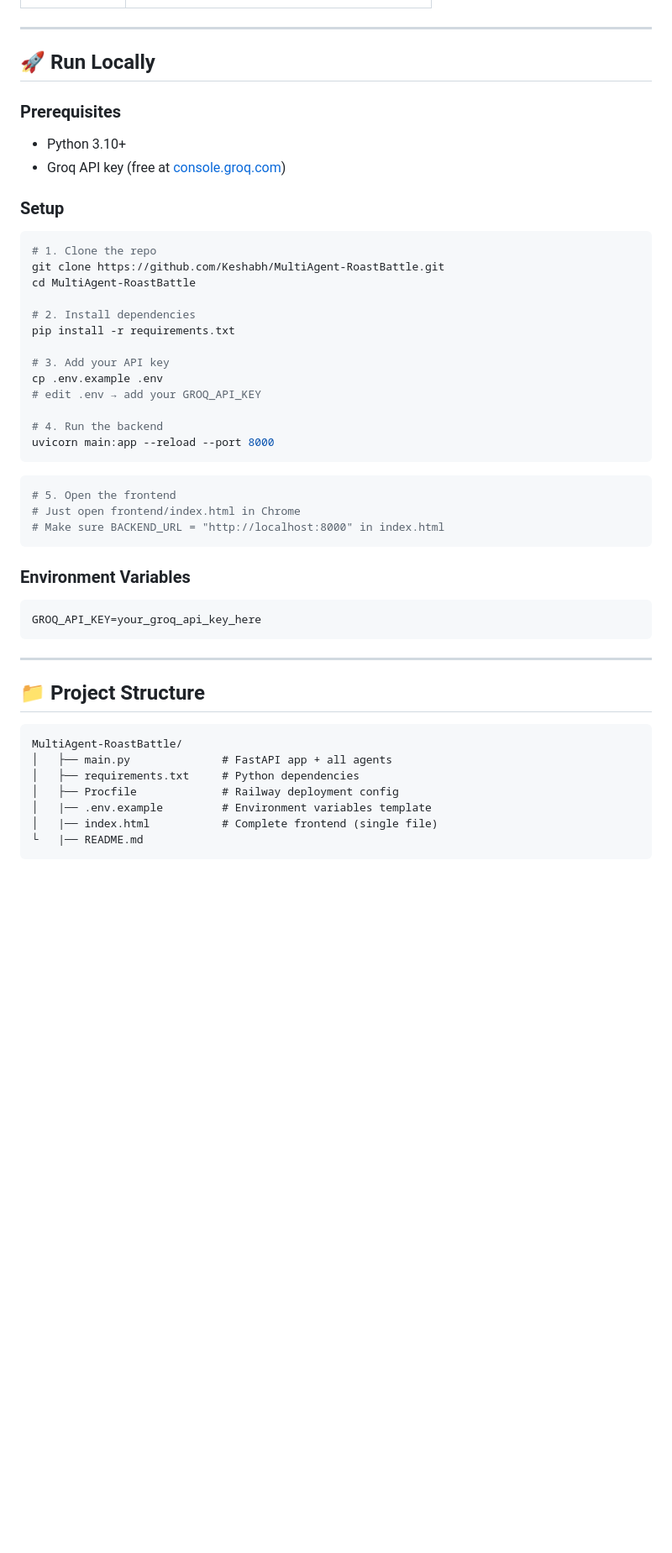
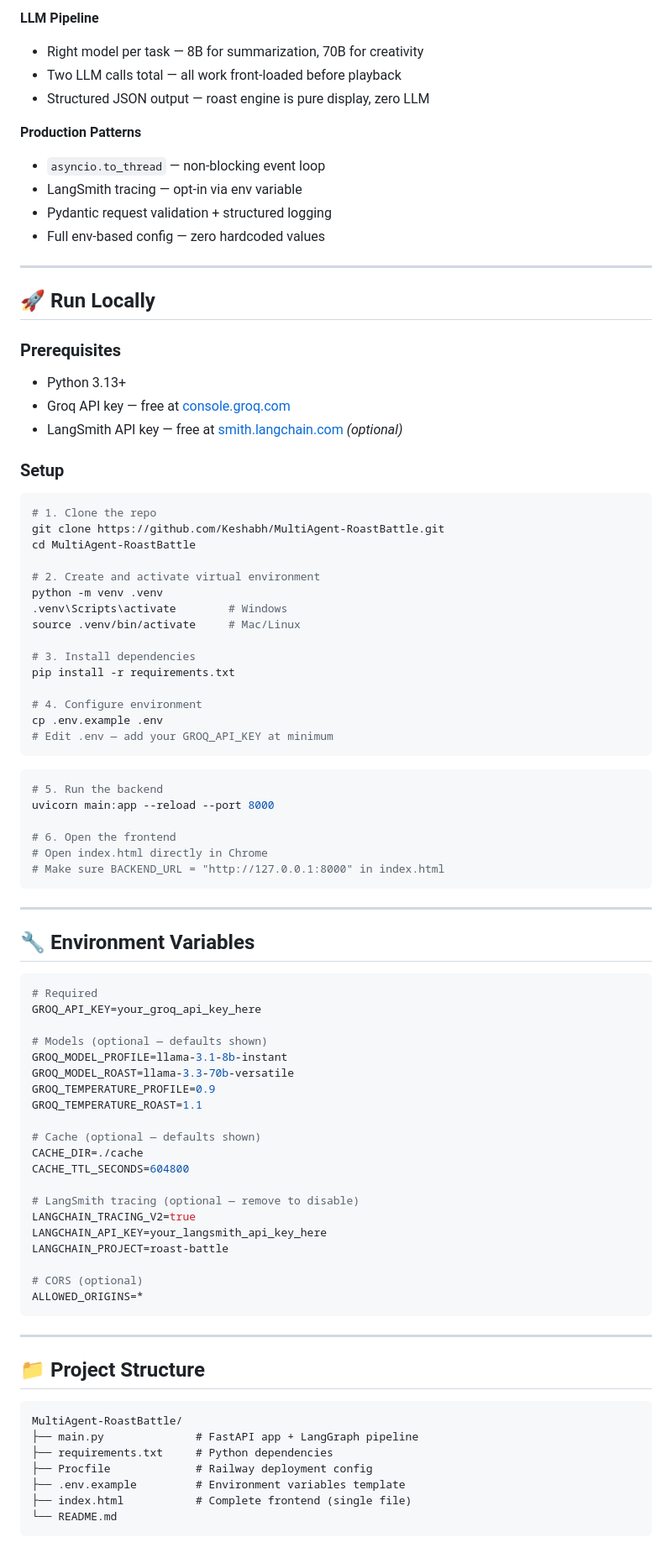
Before and after one commit to Keshabh/MultiAgent-RoastBattle, a Markdown page: README.md, the part around one of its changes. Shown at 84% size. Rendered like a GitHub page; blank space fills up the shorter version.

Commit message:
Update Python version to 3.13 and enhance README
Updated Python version in README and improved project structure details.

````diff
--- a/README.md
+++ b/README.md
@@ -118,11 +159,22 @@ This is not a chatbot. It's a **LangGraph state machine** with specialized agent
+**LLM Pipeline**
+- Right model per task — 8B for summarization, 70B for creativity
+- Two LLM calls total — all work front-loaded before playback
+- Structured JSON output — roast engine is pure display, zero LLM
+
+**Production Patterns**
+- `asyncio.to_thread` — non-blocking event loop
+- LangSmith tracing — opt-in via env variable
+- Pydantic request validation + structured logging
+- Full env-based config — zero hardcoded values
 
 ---
 
 ## 🚀 Run Locally
 
 ### Prerequisites
-- Python 3.10+
-- Groq API key (free at [console.groq.com](https://console.groq.com))
+- Python 3.13+
+- Groq API key — free at [console.groq.com](https://console.groq.com)
+- LangSmith API key — free at [smith.langchain.com](https://smith.langchain.com) *(optional)*
 
 ### Setup
 
@@ -131,27 +183,53 @@ This is not a chatbot. It's a **LangGraph state machine** with specialized agent
 git clone https://github.com/Keshabh/MultiAgent-RoastBattle.git
 cd MultiAgent-RoastBattle
 
-# 2. Install dependencies
+# 2. Create and activate virtual environment
+python -m venv .venv
+.venv\Scripts\activate        # Windows
+source .venv/bin/activate     # Mac/Linux
+
+# 3. Install dependencies
 pip install -r requirements.txt
 
-# 3. Add your API key
+# 4. Configure environment
 cp .env.example .env
-# edit .env → add your GROQ_API_KEY
-
-# 4. Run the backend
-uvicorn main:app --reload --port 8000
+# Edit .env — add your GROQ_API_KEY at minimum
 ```
 
 ```bash
-# 5. Open the frontend
-# Just open frontend/index.html in Chrome
-# Make sure BACKEND_URL = "http://localhost:8000" in index.html
+# 5. Run the backend
+uvicorn main:app --reload --port 8000
+
+# 6. Open the frontend
+# Open index.html directly in Chrome
+# Make sure BACKEND_URL = "http://127.0.0.1:8000" in index.html
 ```
 
-### Environment Variables
+---
+
+## 🔧 Environment Variables
 
 ```env
+# Required
 GROQ_API_KEY=your_groq_api_key_here
+
+# Models (optional — defaults shown)
+GROQ_MODEL_PROFILE=llama-3.1-8b-instant
+GROQ_MODEL_ROAST=llama-3.3-70b-versatile
+GROQ_TEMPERATURE_PROFILE=0.9
+GROQ_TEMPERATURE_ROAST=1.1
+
+# Cache (optional — defaults shown)
+CACHE_DIR=./cache
+CACHE_TTL_SECONDS=604800
+
+# LangSmith tracing (optional — remove to disable)
+LANGCHAIN_TRACING_V2=true
+LANGCHAIN_API_KEY=your_langsmith_api_key_here
+LANGCHAIN_PROJECT=roast-battle
+
+# CORS (optional)
+ALLOWED_ORIGINS=*
 ```
 
 ---
@@ -160,10 +238,10 @@ GROQ_API_KEY=your_groq_api_key_here
 
 ```
 MultiAgent-RoastBattle/
-│   ├── main.py              # FastAPI app + all agents
-│   ├── requirements.txt     # Python dependencies
-│   ├── Procfile             # Railway deployment config
-│   |── .env.example         # Environment variables template
-│   |── index.html           # Complete frontend (single file)
-└   |── README.md
+├── main.py              # FastAPI app + LangGraph pipeline
+├── requirements.txt     # Python dependencies
+├── Procfile             # Railway deployment config
+├── .env.example         # Environment variables template
+├── index.html           # Complete frontend (single file)
+└── README.md
 ```
````
Also changed, not shown: other parts of README.md (+89 -45 lines).
